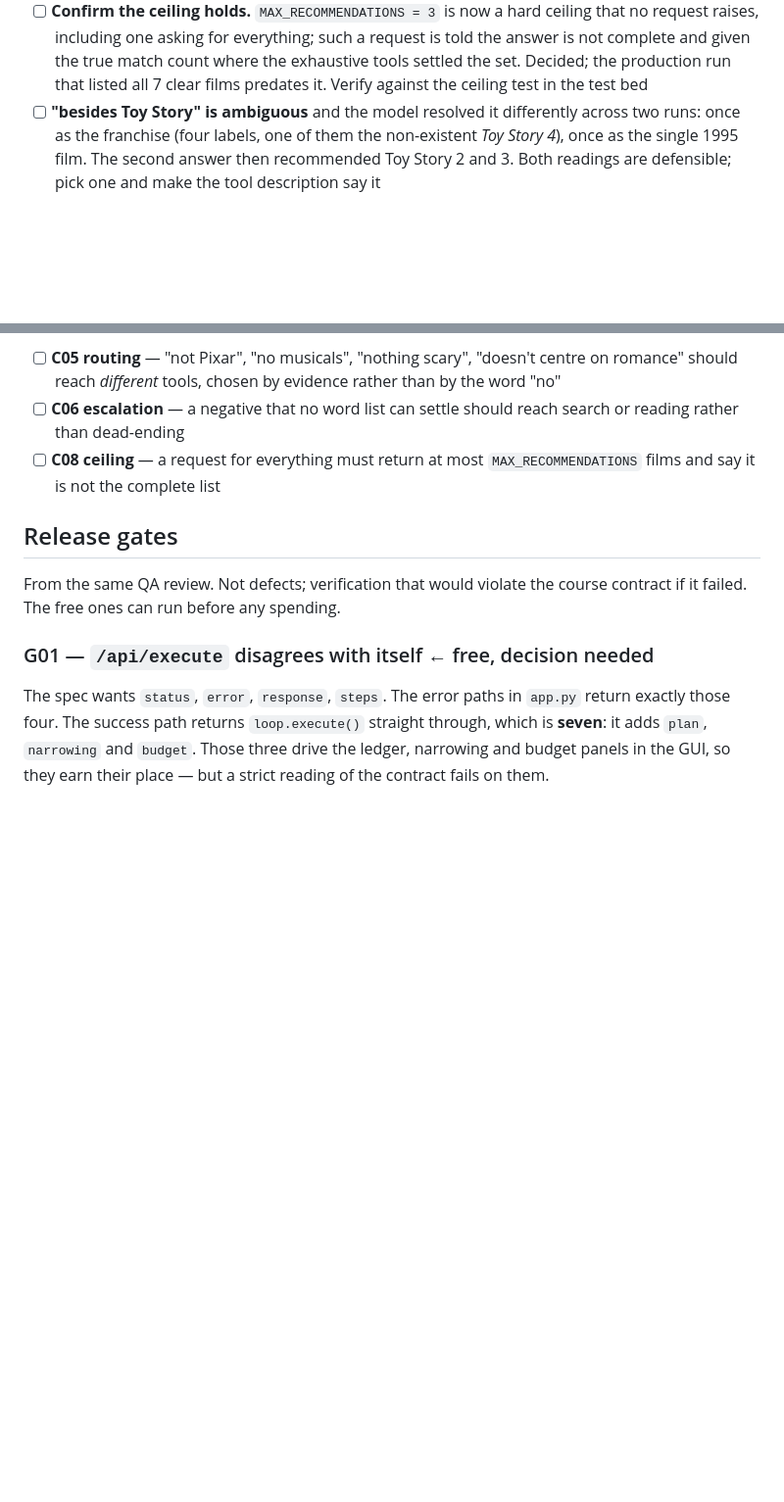
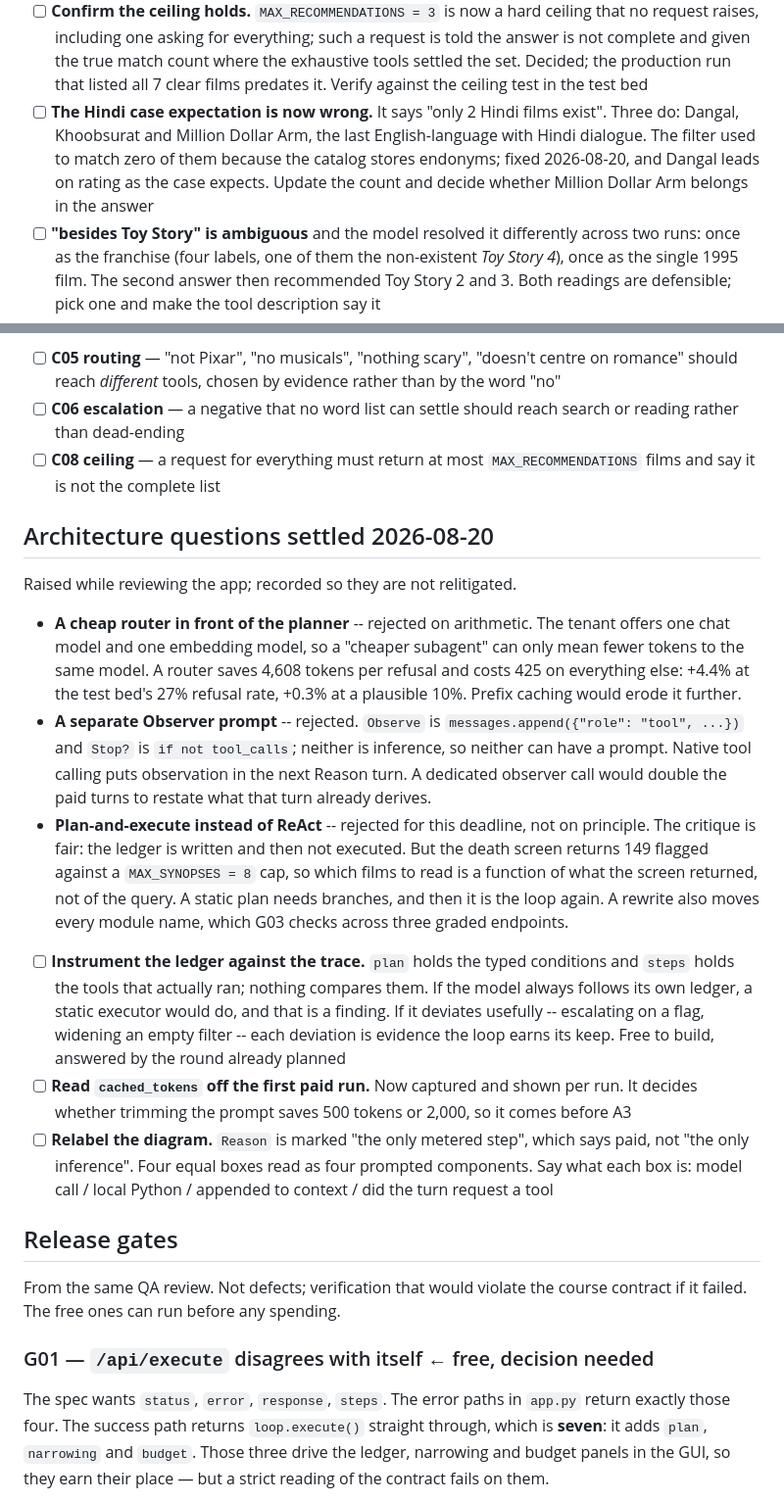
Before and after one commit to alanarazi7/movibot, a Markdown page: TODO.md, 2 parts joined by grey strips. Shown at 98% size. Drawn GitHub-style; blank space fills up the shorter version.

Commit message:
Record the architecture decisions and the Hindi expectation fix in TODO

```diff
--- a/TODO.md
+++ b/TODO.md
@@ -88,6 +88,12 @@ working set. Stale in several ways, and none has ever been run.
       count where the exhaustive tools settled the set. Decided; the production
       run that listed all 7 clear films predates it. Verify against the ceiling
       test in the test bed
+- [ ] **The Hindi case expectation is now wrong.** It says "only 2 Hindi films
+      exist". Three do: Dangal, Khoobsurat and Million Dollar Arm, the last
+      English-language with Hindi dialogue. The filter used to match zero of
+      them because the catalog stores endonyms; fixed 2026-08-20, and Dangal
+      leads on rating as the case expects. Update the count and decide whether
+      Million Dollar Arm belongs in the answer
 - [ ] **"besides Toy Story" is ambiguous** and the model resolved it
       differently across two runs: once as the franchise (four labels, one of
       them the non-existent *Toy Story 4*), once as the single 1995 film. The
@@ -183,6 +189,41 @@ Three rewrites changed behaviour and have never met a live model:
 - [ ] **C08 ceiling** — a request for everything must return at most
       `MAX_RECOMMENDATIONS` films and say it is not the complete list
 
+## Architecture questions settled 2026-08-20
+
+Raised while reviewing the app; recorded so they are not relitigated.
+
+- **A cheap router in front of the planner** -- rejected on arithmetic. The
+  tenant offers one chat model and one embedding model, so a "cheaper subagent"
+  can only mean fewer tokens to the same model. A router saves 4,608 tokens per
+  refusal and costs 425 on everything else: +4.4% at the test bed's 27% refusal
+  rate, +0.3% at a plausible 10%. Prefix caching would erode it further.
+- **A separate Observer prompt** -- rejected. `Observe` is
+  `messages.append({"role": "tool", ...})` and `Stop?` is `if not tool_calls`;
+  neither is inference, so neither can have a prompt. Native tool calling puts
+  observation in the next Reason turn. A dedicated observer call would double
+  the paid turns to restate what that turn already derives.
+- **Plan-and-execute instead of ReAct** -- rejected for this deadline, not on
+  principle. The critique is fair: the ledger is written and then not executed.
+  But the death screen returns 149 flagged against a `MAX_SYNOPSES = 8` cap, so
+  which films to read is a function of what the screen returned, not of the
+  query. A static plan needs branches, and then it is the loop again. A rewrite
+  also moves every module name, which G03 checks across three graded endpoints.
+
+- [ ] **Instrument the ledger against the trace.** `plan` holds the typed
+      conditions and `steps` holds the tools that actually ran; nothing compares
+      them. If the model always follows its own ledger, a static executor would
+      do, and that is a finding. If it deviates usefully -- escalating on a
+      flag, widening an empty filter -- each deviation is evidence the loop
+      earns its keep. Free to build, answered by the round already planned
+- [ ] **Read `cached_tokens` off the first paid run.** Now captured and shown
+      per run. It decides whether trimming the prompt saves 500 tokens or 2,000,
+      so it comes before A3
+- [ ] **Relabel the diagram.** `Reason` is marked "the only metered step",
+      which says paid, not "the only inference". Four equal boxes read as four
+      prompted components. Say what each box is: model call / local Python /
+      appended to context / did the turn request a tool
+
 ## Release gates
 
 From the same QA review. Not defects; verification that would violate the course
```
